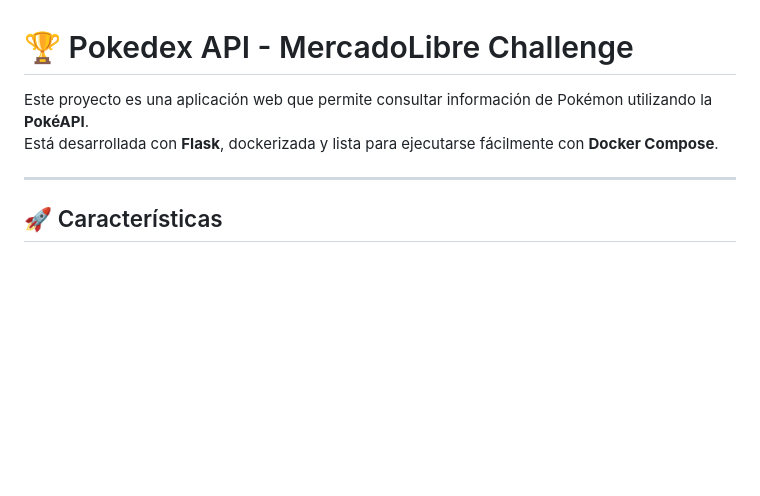
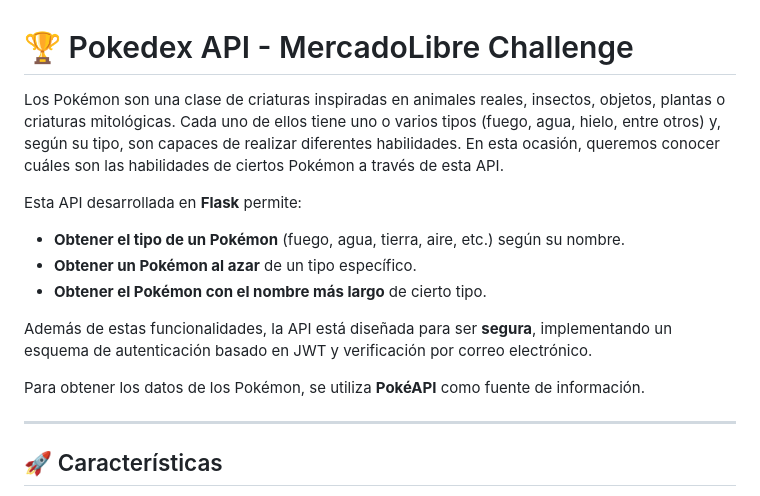
Before and after one commit to nlmarchisio/pokedex-meli, a Markdown page: README.md, the part around the change. Rendered like a GitHub page; blank space fills up the shorter version.

```diff
--- a/README.md
+++ b/README.md
@@ -1,7 +1,15 @@
 # 🏆 Pokedex API - MercadoLibre Challenge
 
-Este proyecto es una aplicación web que permite consultar información de Pokémon utilizando la **PokéAPI**.
-Está desarrollada con **Flask**, dockerizada y lista para ejecutarse fácilmente con **Docker Compose**.
+Los Pokémon son una clase de criaturas inspiradas en animales reales, insectos, objetos, plantas o criaturas mitológicas. Cada uno de ellos tiene uno o varios tipos (fuego, agua, hielo, entre otros) y, según su tipo, son capaces de realizar diferentes habilidades. En esta ocasión, queremos conocer cuáles son las habilidades de ciertos Pokémon a través de esta API.
+
+Esta API desarrollada en **Flask** permite:
+- **Obtener el tipo de un Pokémon** (fuego, agua, tierra, aire, etc.) según su nombre.
+- **Obtener un Pokémon al azar** de un tipo específico.
+- **Obtener el Pokémon con el nombre más largo** de cierto tipo.
+
+Además de estas funcionalidades, la API está diseñada para ser **segura**, implementando un esquema de autenticación basado en JWT y verificación por correo electrónico.
+
+Para obtener los datos de los Pokémon, se utiliza **PokéAPI** como fuente de información.
 
 ---
 
```
